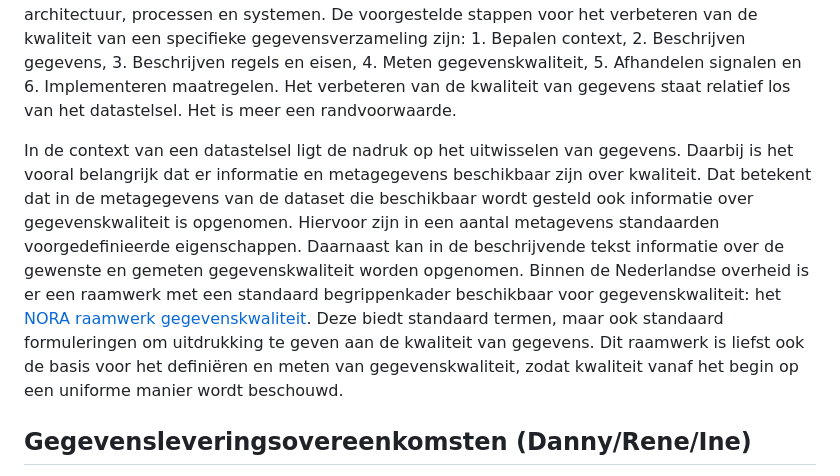
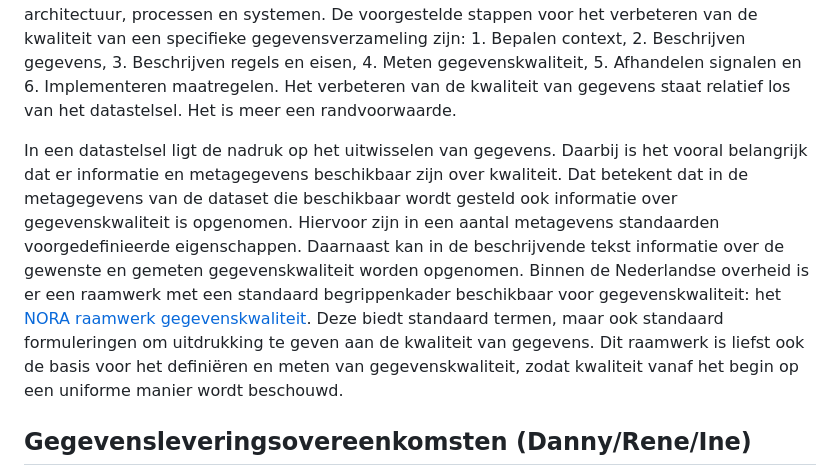
Before and after one commit to Geonovum/ZON-DA, a Markdown page: respec/datawaardeketen.md, the part around the change. Drawn GitHub-style.

Commit message:
Update datawaardeketen.md
zin ingekort

```diff
--- a/respec/datawaardeketen.md
+++ b/respec/datawaardeketen.md
@@ -57,7 +57,7 @@ De kwaliteit van gegevens is een belangrijke bepalende factor voor de bruikbaarh
 
 Er is in de context van NORA eeen [stappenplan](https://www.noraonline.nl/wiki/Stappenplan_gegevenskwaliteit) ontwikkeld voor het verbeteren van de kwaliteit van gegevens dat bronhouders een handreiking biedt. Het geeft aan welke stappen voor een specifieke gegevensverzameling zou moeten worden gezet. Uitgangspunt voor het stappenplan is dat er al een algemene inrichting aanwezig is in de vorm van strategie, beleid, governance, architectuur, processen en systemen. De voorgestelde stappen voor het verbeteren van de kwaliteit van een specifieke gegevensverzameling zijn: 1. Bepalen context, 2. Beschrijven gegevens, 3. Beschrijven regels en eisen, 4. Meten gegevenskwaliteit, 5. Afhandelen signalen en 6. Implementeren maatregelen. Het verbeteren van de kwaliteit van gegevens staat relatief los van het datastelsel. Het is meer een randvoorwaarde.
 
-In de context van een datastelsel ligt de nadruk op het uitwisselen van gegevens. Daarbij is het vooral belangrijk dat er informatie en metagegevens beschikbaar zijn over kwaliteit. Dat betekent dat in de metagegevens van de dataset die beschikbaar wordt gesteld ook informatie over gegevenskwaliteit is opgenomen. Hiervoor zijn in een aantal metagevens standaarden voorgedefinieerde eigenschappen. Daarnaast kan in de beschrijvende tekst informatie over de gewenste en gemeten gegevenskwaliteit worden opgenomen. Binnen de Nederlandse overheid is er een raamwerk met een standaard begrippenkader beschikbaar voor gegevenskwaliteit: het [NORA raamwerk gegevenskwaliteit](https://www.noraonline.nl/wiki/Raamwerk_gegevenskwaliteit). Deze biedt standaard termen, maar ook standaard formuleringen om uitdrukking te geven aan de kwaliteit van gegevens. Dit raamwerk is liefst ook de basis voor het definiëren en meten van gegevenskwaliteit, zodat kwaliteit vanaf het begin op een uniforme manier wordt beschouwd.
+In een datastelsel ligt de nadruk op het uitwisselen van gegevens. Daarbij is het vooral belangrijk dat er informatie en metagegevens beschikbaar zijn over kwaliteit. Dat betekent dat in de metagegevens van de dataset die beschikbaar wordt gesteld ook informatie over gegevenskwaliteit is opgenomen. Hiervoor zijn in een aantal metagevens standaarden voorgedefinieerde eigenschappen. Daarnaast kan in de beschrijvende tekst informatie over de gewenste en gemeten gegevenskwaliteit worden opgenomen. Binnen de Nederlandse overheid is er een raamwerk met een standaard begrippenkader beschikbaar voor gegevenskwaliteit: het [NORA raamwerk gegevenskwaliteit](https://www.noraonline.nl/wiki/Raamwerk_gegevenskwaliteit). Deze biedt standaard termen, maar ook standaard formuleringen om uitdrukking te geven aan de kwaliteit van gegevens. Dit raamwerk is liefst ook de basis voor het definiëren en meten van gegevenskwaliteit, zodat kwaliteit vanaf het begin op een uniforme manier wordt beschouwd.
 
 ## Gegevensleveringsovereenkomsten (Danny/Rene/Ine)
 - Overnemen rijksbreed gegevensdelingsbeleid (concept)?
```
